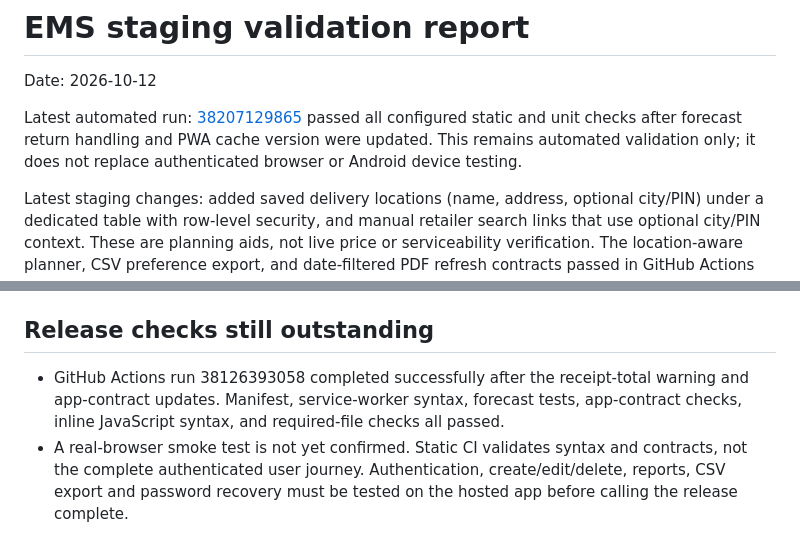
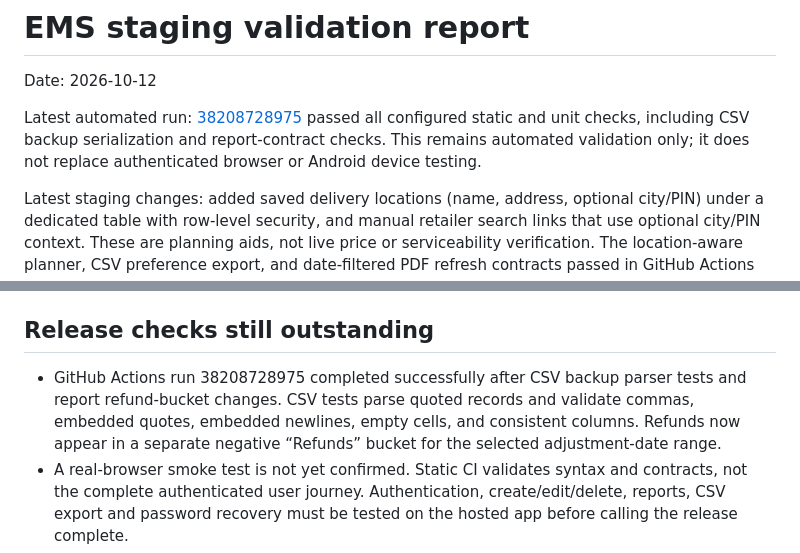
Before and after one commit to vshlsocial-cmyk/gaikwad-expense-tracker, a Markdown page: EMS_TEST_REPORT.md, 2 parts joined by grey strips. Drawn GitHub-style.

Commit message:
Update staging validation report

```diff
--- a/EMS_TEST_REPORT.md
+++ b/EMS_TEST_REPORT.md
@@ -2,7 +2,7 @@
 
 Date: 2026-10-12
 
-Latest automated run: [38207129865](https://github.com/vshlsocial-cmyk/gaikwad-expense-tracker/actions/runs/38207129865) passed all configured static and unit checks after forecast return handling and PWA cache version were updated. This remains automated validation only; it does not replace authenticated browser or Android device testing.
+Latest automated run: [38208728975](https://github.com/vshlsocial-cmyk/gaikwad-expense-tracker/actions/runs/38208728975) passed all configured static and unit checks, including CSV backup serialization and report-contract checks. This remains automated validation only; it does not replace authenticated browser or Android device testing.
 
 Latest staging changes: added saved delivery locations (name, address, optional city/PIN) under a dedicated table with row-level security, and manual retailer search links that use optional city/PIN context. These are planning aids, not live price or serviceability verification. The location-aware planner, CSV preference export, and date-filtered PDF refresh contracts passed in GitHub Actions run 38205886980.
 
@@ -17,7 +17,7 @@ Latest staging changes: added saved delivery locations (name, address, optional
 - Product entry, edit, history, CSV, and forecast grouping now carry optional brand, variant, and descriptive pack-size identity. Forecast tests cover distinct product identities; `phase14_product_identity.sql` is additive and has not been applied to the connected database.
 
 ## Release checks still outstanding
-- GitHub Actions run 38126393058 completed successfully after the receipt-total warning and app-contract updates. Manifest, service-worker syntax, forecast tests, app-contract checks, inline JavaScript syntax, and required-file checks all passed.
+- GitHub Actions run 38208728975 completed successfully after CSV backup parser tests and report refund-bucket changes. CSV tests parse quoted records and validate commas, embedded quotes, embedded newlines, empty cells, and consistent columns. Refunds now appear in a separate negative “Refunds” bucket for the selected adjustment-date range.
 - A real-browser smoke test is not yet confirmed. Static CI validates syntax and contracts, not the complete authenticated user journey. Authentication, create/edit/delete, reports, CSV export and password recovery must be tested on the hosted app before calling the release complete.
 - Android Chrome installation and app launch have not been verified on a device.
 - No automated browser testing is claimed.
```
